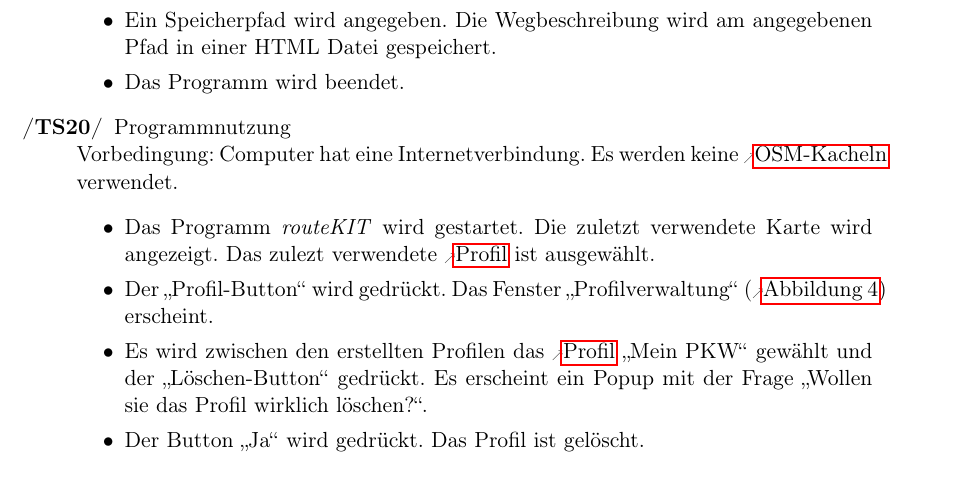
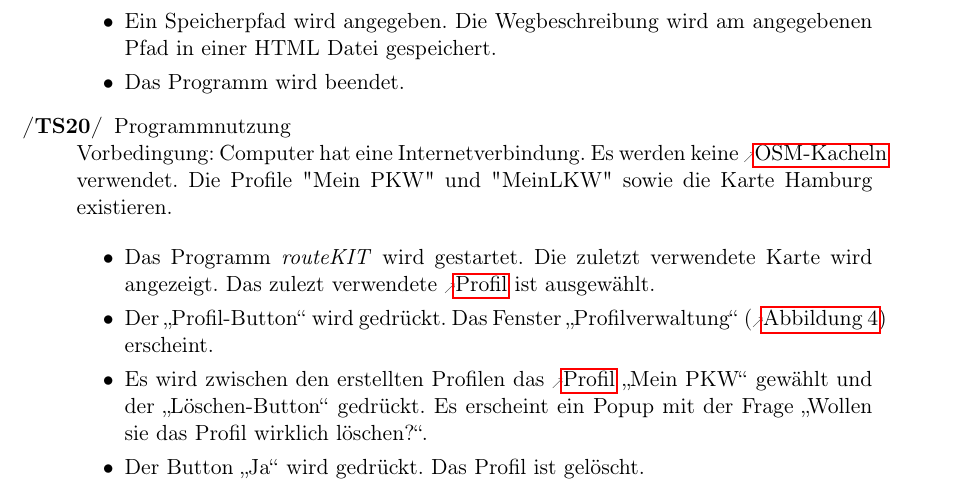
Before and after one commit to routeKIT/routeKIT, a LaTeX document (pflichtenheft/dokument.tex): part of page 26 of 28, cut so that both start at the same text. Compiled offline with pdfLaTeX.

Commit message:
Testszenario 2- Vorbed. Karten/Profile

```diff
--- a/pflichtenheft/dokument.tex
+++ b/pflichtenheft/dokument.tex
@@ -1078,7 +1078,8 @@ Vor der Durchführung der Testszenarien muss \routeKIT installiert sein.
 
 
 \oitem{TS}{programmnutzung} Programmnutzung\\
-Vorbedingung: Computer hat eine Internetverbindung. Es werden keine  \glspl{osmkachel} verwendet.
+Vorbedingung: Computer hat eine Internetverbindung. Es werden keine  \glspl{osmkachel} verwendet. Die Profile "Mein PKW" und "MeinLKW" sowie die Karte Hamburg existieren.
+
 \begin{itemize}
 \item Das Programm \routeKIT wird gestartet. Die zuletzt verwendete Karte wird angezeigt. Das zulezt verwendete \gls{profil} ist ausgewählt.
 \item Der „Profil-Button“ wird gedrückt. Das Fenster „Profilverwaltung“  (\abbildung{mockupprofilverwaltung}) erscheint.
```
